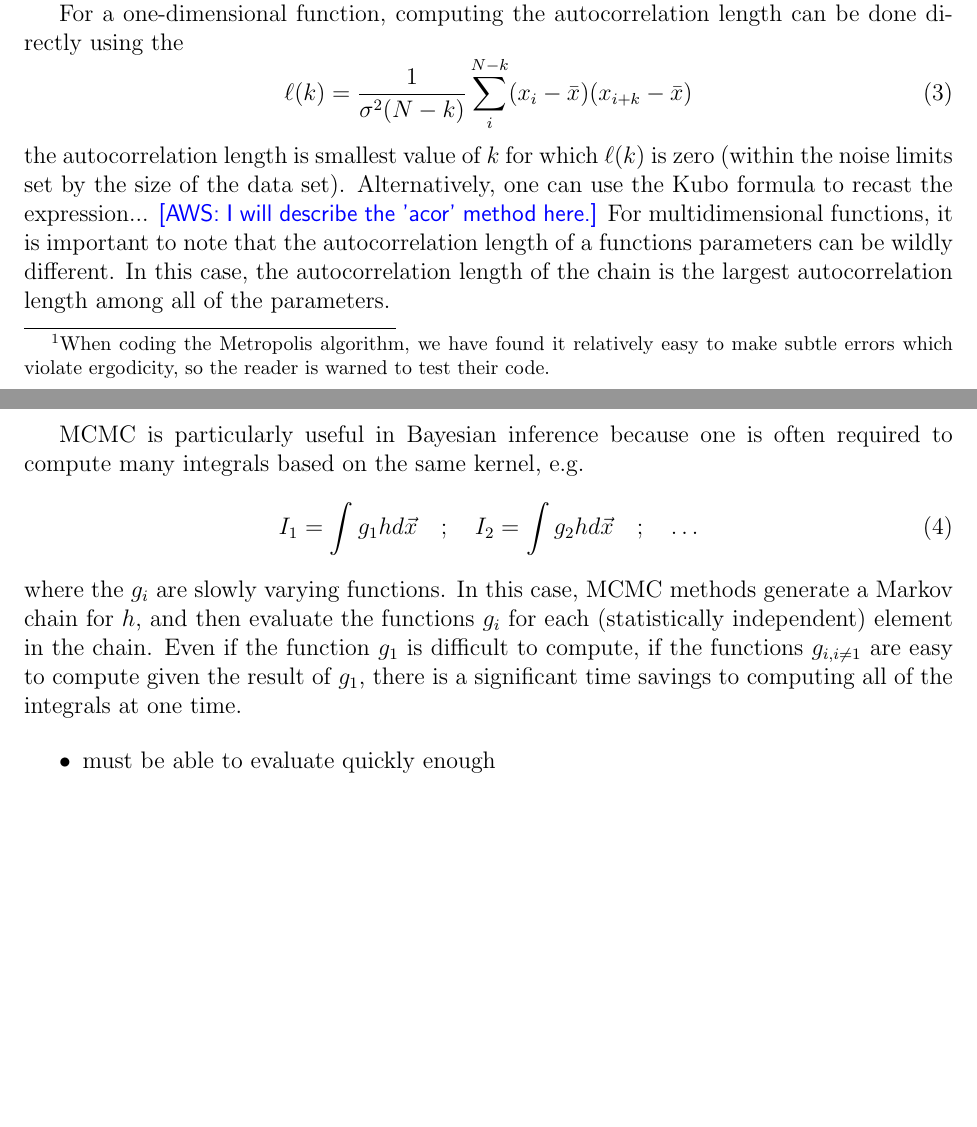
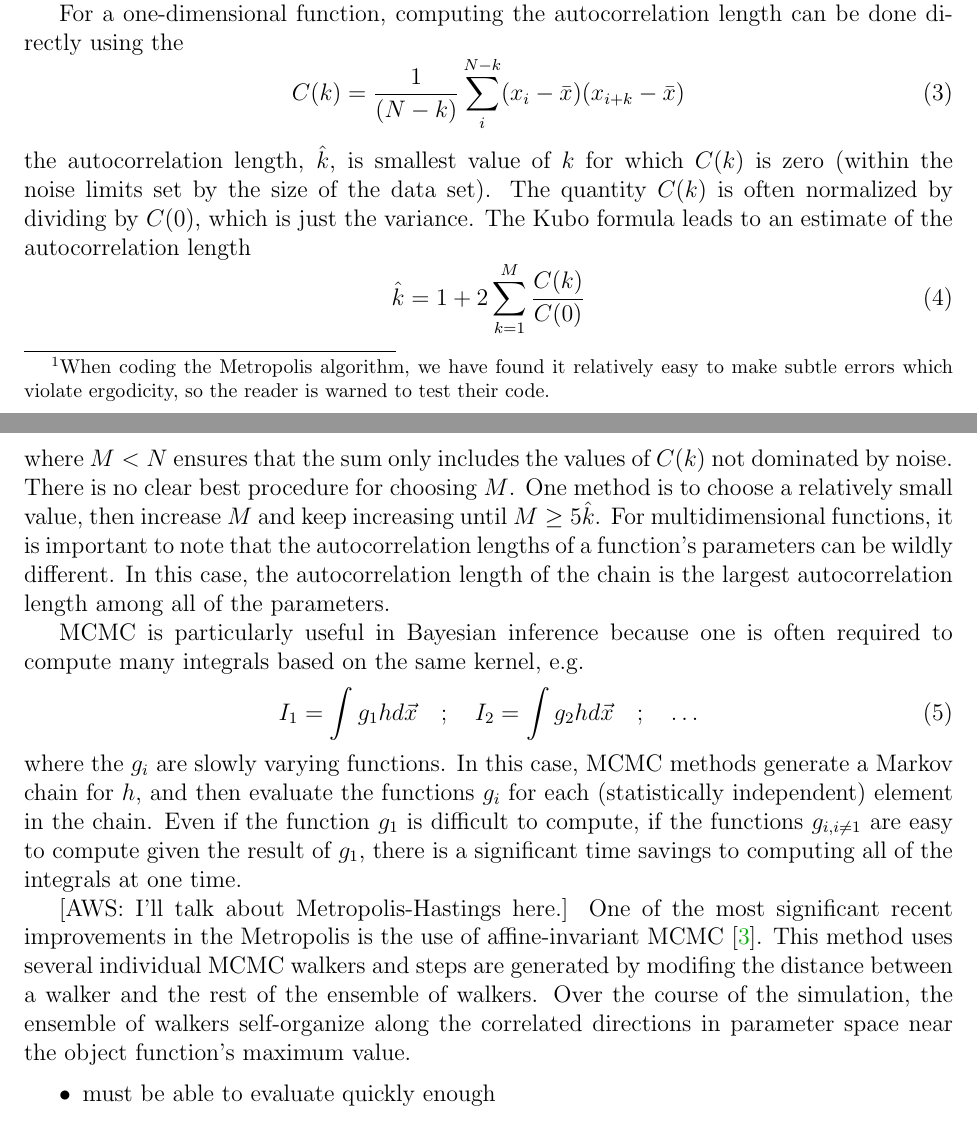
Before and after one commit to bayesint/bayesint.github.io, a LaTeX paper (whitepaper/Bayes_INT_white_paper.tex, which reads whitepaper/tex/themes.tex): two parts of pages 12 and 13 of 17, joined at a grey line, cut so that both start at the same text, the shorter picture padded with empty space. Compiled offline with pdfLaTeX.

Commit message:
Added the 'acor' method for autocorrelations.

```diff
--- a/whitepaper/tex/themes.tex
+++ b/whitepaper/tex/themes.tex
@@ -170,17 +170,26 @@ points in the chain~\cite{Sokal80}.
 For a one-dimensional function, computing the autocorrelation length
 can be done directly using the
 \begin{equation}
-  \ell(k) = \frac{1}{\sigma^2(N-k)}
+  C(k) = \frac{1}{(N-k)}
   \sum_i^{N-k} (x_i- \bar{x})(x_{i+k}- \bar{x})
 \end{equation}
-the autocorrelation length is smallest value of $k$ for which
-$\ell(k)$ is zero (within the noise limits set by the size of the data
-set). Alternatively, one can use the Kubo formula to
-recast the expression... \aws{I will describe the 'acor' method
-  here.} For multidimensional functions, it is important to note that
-the autocorrelation length of a functions parameters can be wildly
-different. In this case, the autocorrelation length of the chain is
-the largest autocorrelation length among all of the parameters.
+the autocorrelation length, $\hat{k}$, is smallest value of $k$ for which
+$C(k)$ is zero (within the noise limits set by the size of the data
+set). The quantity $C(k)$ is often normalized by dividing by
+$C(0)$, which is just the variance.
+The Kubo formula leads to an estimate of the autocorrelation
+length
+\begin{equation}
+  \hat{k} = 1 + 2 \sum_{k=1}^{M} \frac{C(k)}{C(0)}
+\end{equation}
+where $M < N$ ensures that the sum only includes the values of $C(k)$
+not dominated by noise. There is no clear best procedure for choosing
+$M$. One method is to choose a relatively small value, then increase
+$M$ and keep increasing until $M\geq 5 \hat{k}$. For multidimensional
+functions, it is important to note that the autocorrelation lengths of
+a function's parameters can be wildly different. In this case, the
+autocorrelation length of the chain is the largest autocorrelation
+length among all of the parameters.
 
 MCMC is particularly useful in Bayesian inference because one is
 often required to compute many integrals based on the same kernel,
@@ -197,6 +206,15 @@ if the functions $g_{i,i\neq 1}$ are easy to compute given the
 result of $g_1$, there is a significant time savings to computing
 all of the integrals at one time.
 
+[AWS: I'll talk about Metropolis-Hastings here.]
+One of the most significant recent improvements in the
+Metropolis is the use of affine-invariant MCMC~\cite{Goodman10}.
+This method uses several individual MCMC walkers and steps
+are generated by modifing the distance between a walker and
+the rest of the ensemble of walkers. Over the course of the
+simulation, the ensemble of walkers self-organize along
+the correlated directions in parameter space near the
+object function's maximum value.
 
   \bi
     \I must be able to evaluate quickly enough
```
Also changed, not shown: whitepaper/Bayes_INT_white_paper.bib (+10 -0 lines), whitepaper/Bayes_INT_white_paper.pdf.
